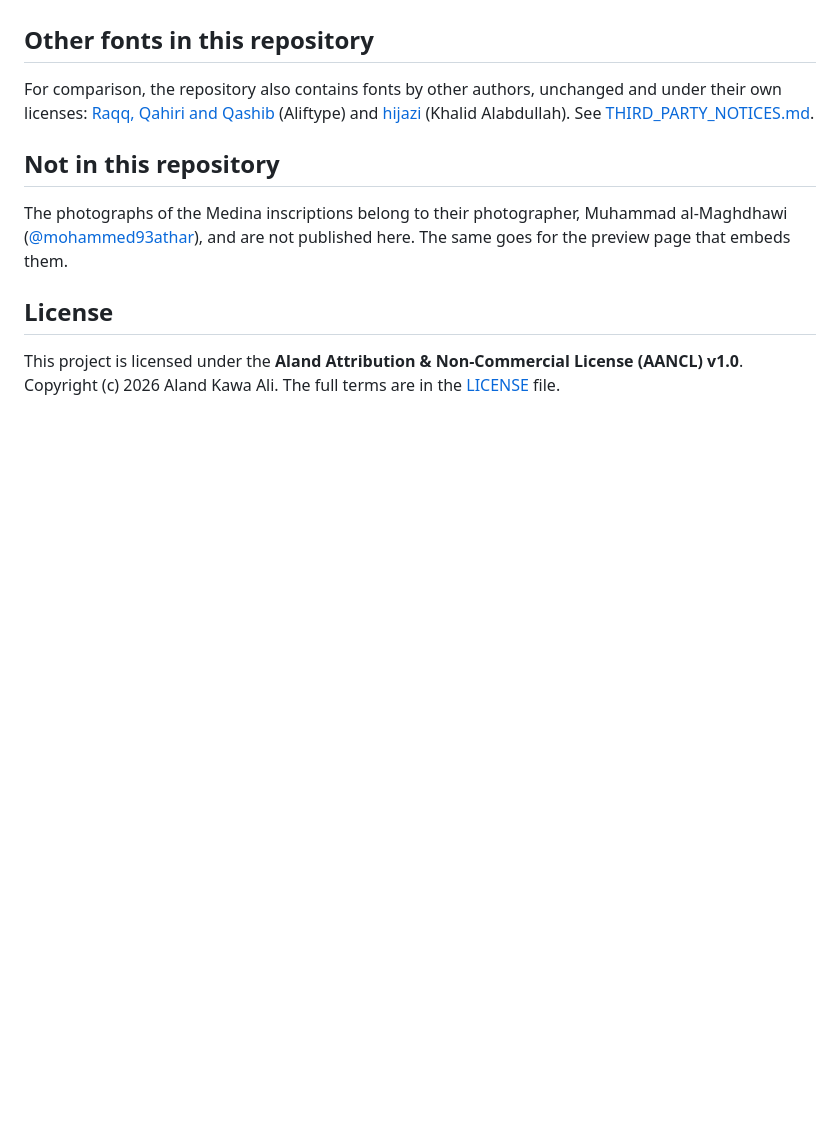
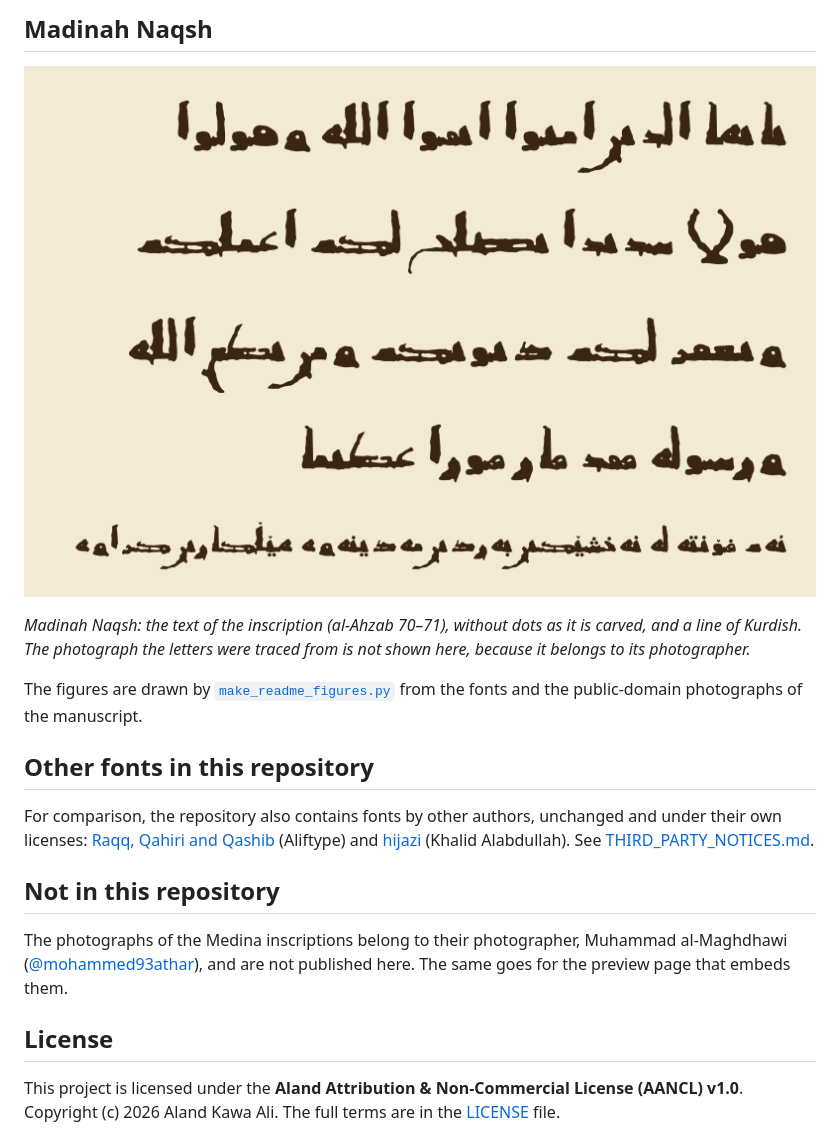
Before and after one commit to XAlandK/early-quran-fonts, a Markdown page: README.md, the part around one of its changes. Rendered like a GitHub page; pictures changed too: docs/images/madinah-naqsh-specimen.png (added); blank space fills up the shorter version.

```diff
--- a/README.md
+++ b/README.md
@@ -23,3 +47,14 @@ original. The README of each font explains how to rebuild it.
+## Madinah Naqsh
+
+![The text of the inscription, al-Ahzab 70-71, set in Madinah Naqsh, and a line of Kurdish](docs/images/madinah-naqsh-specimen.png)
+
+*Madinah Naqsh: the text of the inscription (al-Ahzab 70–71), without dots as
+it is carved, and a line of Kurdish. The photograph the letters were traced
+from is not shown here, because it belongs to its photographer.*
+
+The figures are drawn by
+[`make_readme_figures.py`](Birmingham%20Hijazi%20%28new%20-%20from%20the%20Birmingham%20manuscript%29/source/make_readme_figures.py)
+from the fonts and the public-domain photographs of the manuscript.
 
 ## Other fonts in this repository
 
```
Also changed, not shown: other parts of README.md (+24 -0 lines), THIRD_PARTY_NOTICES.md (+3 -1 lines), docs/images/birmingham-hijazi-audit.jpg (added), docs/images/birmingham-hijazi-specimen.png (added), docs/images/birmingham-hijazi-vs-manuscript.jpg (added), 2 other files.
